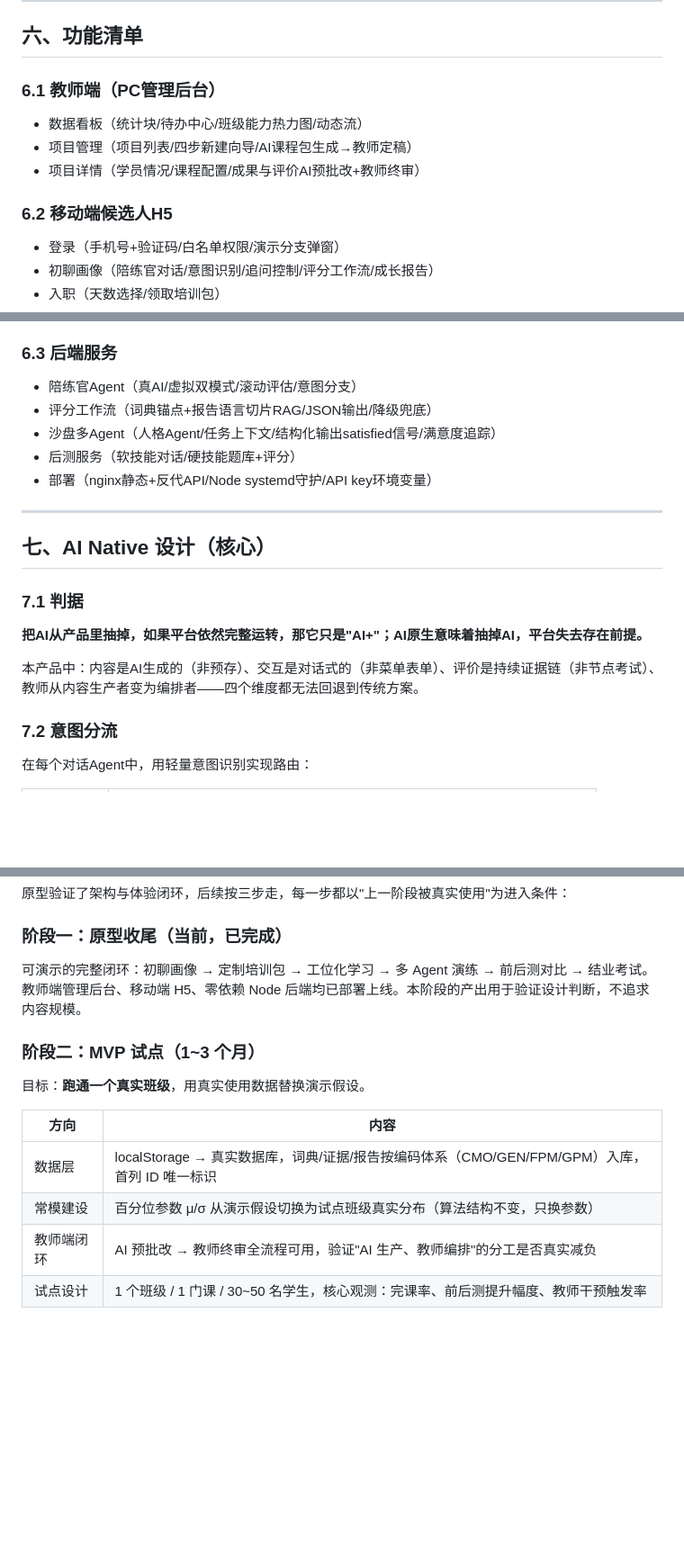
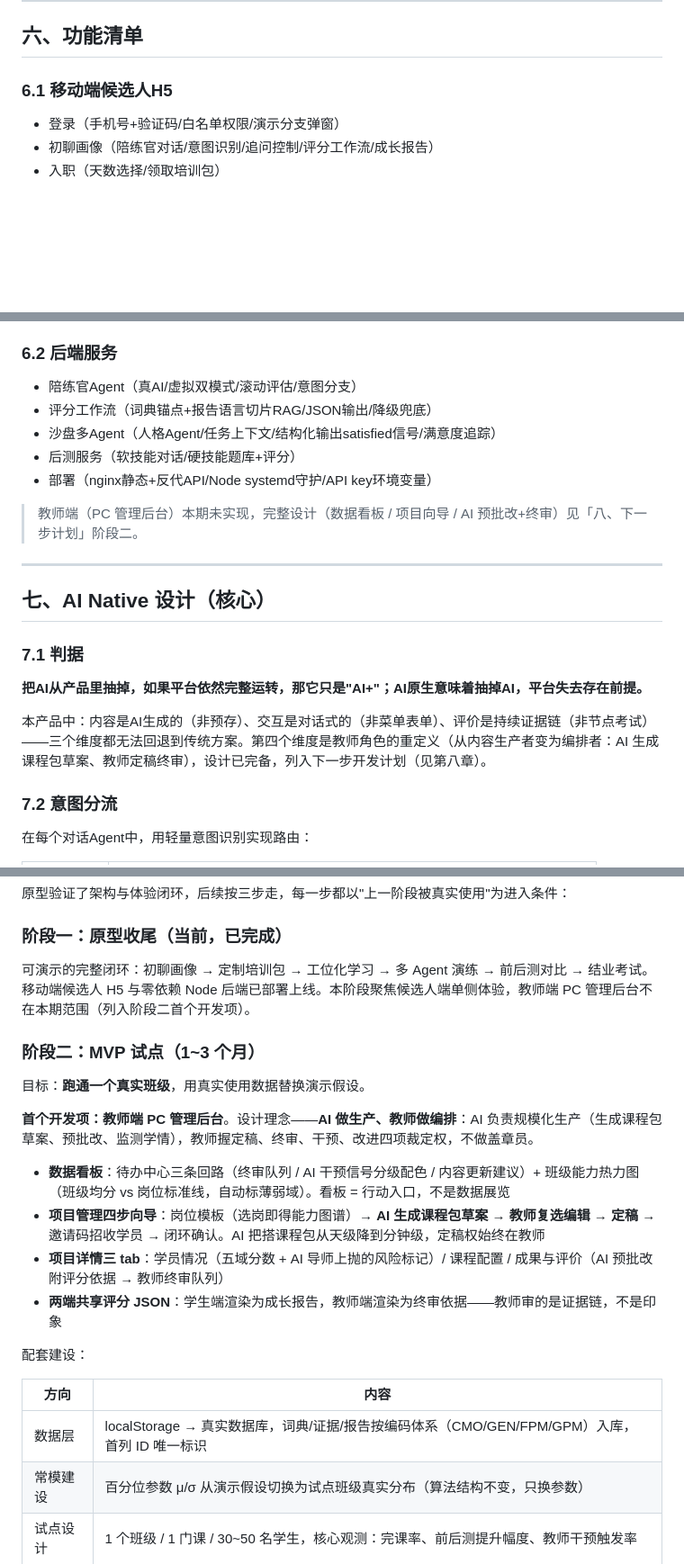
Before and after one commit to Zhuowang0217/talentos, a Markdown page: docs/产品说明文档.md, 3 parts joined by grey strips. Shown at 90% size. Rendered like a GitHub page; blank space fills up the shorter version.

Commit message:
docs: 教师端调整为规划项(撤出本期交付,写入下一步计划阶段二)

```diff
--- a/docs/产品说明文档.md
+++ b/docs/产品说明文档.md
@@ -199,13 +199,7 @@
 
 ## 六、功能清单
 
-### 6.1 教师端（PC管理后台）
-
-- 数据看板（统计块/待办中心/班级能力热力图/动态流）
-- 项目管理（项目列表/四步新建向导/AI课程包生成→教师定稿）
-- 项目详情（学员情况/课程配置/成果与评价AI预批改+教师终审）
-
-### 6.2 移动端候选人H5
+### 6.1 移动端候选人H5
 
 - 登录（手机号+验证码/白名单权限/演示分支弹窗）
 - 初聊画像（陪练官对话/意图识别/追问控制/评分工作流/成长报告）
@@ -220,13 +214,15 @@
 - 结业考试（三个通用场景/分阶段解锁/100%完成）
 - 账号隔离（候选人状态按手机号分仓）
 
-### 6.3 后端服务
+### 6.2 后端服务
 
 - 陪练官Agent（真AI/虚拟双模式/滚动评估/意图分支）
 - 评分工作流（词典锚点+报告语言切片RAG/JSON输出/降级兜底）
 - 沙盘多Agent（人格Agent/任务上下文/结构化输出satisfied信号/满意度追踪）
 - 后测服务（软技能对话/硬技能题库+评分）
 - 部署（nginx静态+反代API/Node systemd守护/API key环境变量）
+
+> 教师端（PC 管理后台）本期未实现，完整设计（数据看板 / 项目向导 / AI 预批改+终审）见「八、下一步计划」阶段二。
 
 ---
 
@@ -236,7 +232,7 @@
 
 **把AI从产品里抽掉，如果平台依然完整运转，那它只是"AI+"；AI原生意味着抽掉AI，平台失去存在前提。**
 
-本产品中：内容是AI生成的（非预存）、交互是对话式的（非菜单表单）、评价是持续证据链（非节点考试）、教师从内容生产者变为编排者——四个维度都无法回退到传统方案。
+本产品中：内容是AI生成的（非预存）、交互是对话式的（非菜单表单）、评价是持续证据链（非节点考试）——三个维度都无法回退到传统方案。第四个维度是教师角色的重定义（从内容生产者变为编排者：AI 生成课程包草案、教师定稿终审），设计已完备，列入下一步开发计划（见第八章）。
 
 ### 7.2 意图分流
 
@@ -320,17 +316,25 @@
 
 ### 阶段一：原型收尾（当前，已完成）
 
-可演示的完整闭环：初聊画像 → 定制培训包 → 工位化学习 → 多 Agent 演练 → 前后测对比 → 结业考试。教师端管理后台、移动端 H5、零依赖 Node 后端均已部署上线。本阶段的产出用于验证设计判断，不追求内容规模。
+可演示的完整闭环：初聊画像 → 定制培训包 → 工位化学习 → 多 Agent 演练 → 前后测对比 → 结业考试。移动端候选人 H5 与零依赖 Node 后端已部署上线。本阶段聚焦候选人端单侧体验，教师端 PC 管理后台不在本期范围（列入阶段二首个开发项）。
 
 ### 阶段二：MVP 试点（1~3 个月）
 
 目标：**跑通一个真实班级**，用真实使用数据替换演示假设。
 
+**首个开发项：教师端 PC 管理后台**。设计理念——**AI 做生产、教师做编排**：AI 负责规模化生产（生成课程包草案、预批改、监测学情），教师握定稿、终审、干预、改进四项裁定权，不做盖章员。
+
+- **数据看板**：待办中心三条回路（终审队列 / AI 干预信号分级配色 / 内容更新建议）+ 班级能力热力图（班级均分 vs 岗位标准线，自动标薄弱域）。看板 = 行动入口，不是数据展览
+- **项目管理四步向导**：岗位模板（选岗即得能力图谱）→ **AI 生成课程包草案 → 教师复选编辑 → 定稿** → 邀请码招收学员 → 闭环确认。AI 把搭课程包从天级降到分钟级，定稿权始终在教师
+- **项目详情三 tab**：学员情况（五域分数 + AI 导师上抛的风险标记）/ 课程配置 / 成果与评价（AI 预批改附评分依据 → 教师终审队列）
+- **两端共享评分 JSON**：学生端渲染为成长报告，教师端渲染为终审依据——教师审的是证据链，不是印象
+
+配套建设：
+
 | 方向 | 内容 |
 |---|---|
 | 数据层 | localStorage → 真实数据库，词典/证据/报告按编码体系（CMO/GEN/FPM/GPM）入库，首列 ID 唯一标识 |
 | 常模建设 | 百分位参数 μ/σ 从演示假设切换为试点班级真实分布（算法结构不变，只换参数） |
-| 教师端闭环 | AI 预批改 → 教师终审全流程可用，验证"AI 生产、教师编排"的分工是否真实减负 |
 | 试点设计 | 1 个班级 / 1 门课 / 30~50 名学生，核心观测：完课率、前后测提升幅度、教师干预触发率 |
 
 ### 阶段三：规模化与产教融合（3~12 个月）
```
